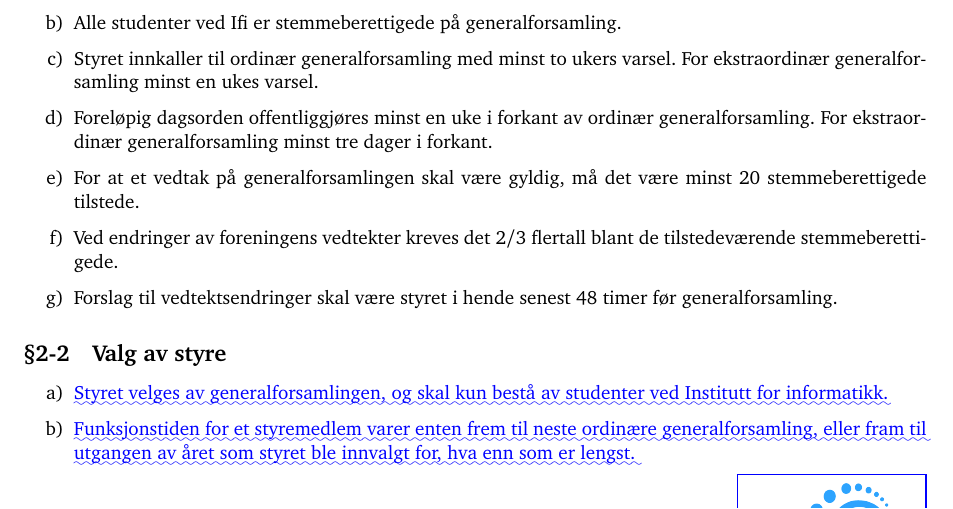
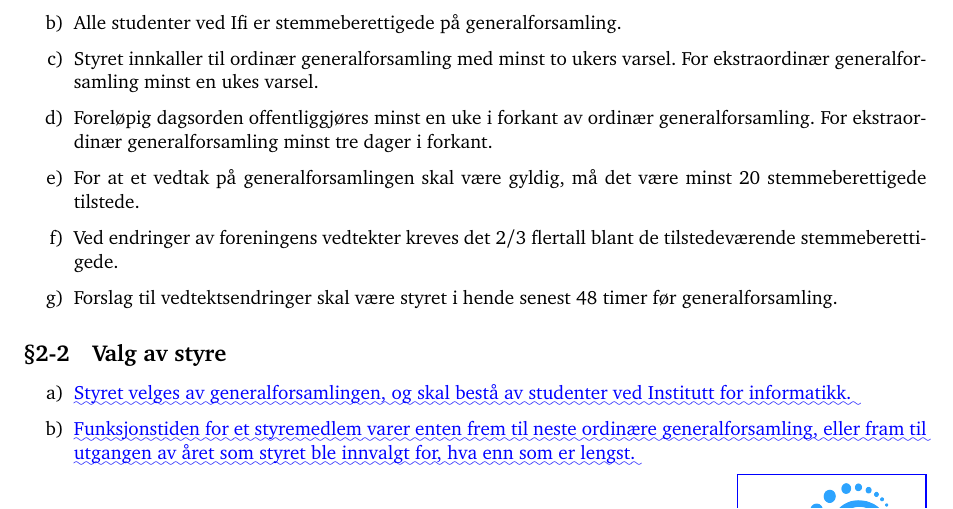
Before and after one commit to ifi-dagen/docs, a LaTeX document (vedtekter/diff.tex): part of page 1 of 3, cut so that both start at the same text. Compiled offline with pdfLaTeX.

Commit message:
Fjernet 'kun' ettersom det var unødvendig

```diff
--- a/vedtekter/diff.tex
+++ b/vedtekter/diff.tex
@@ -140,7 +140,7 @@
 %DIFDELCMD <     \item{Dersom enkelte verv ikke blir fylt på generalforsamling kan styret selv etterfylle nye styremedlemmer, med unntak av leder og økonomiansvarlig som må velges på ekstraordinær generalforsamling.}
 %DIFDELCMD <     \item{Ved frafall av et styremedlem (utenom leder og økonomiansvarlig), kan styret selv etterfylle nye styremedlemmer som blir sittende til neste ordinære generalforsamling. Leder og økonomiansvarlig må velges på ekstraordinær generalforsamling.}
 %DIFDELCMD < %%%
-\DIFdelend \DIFaddbegin \item \DIFadd{Styret velges av generalforsamlingen, og skal kun bestå av studenter ved Institutt for informatikk.
+\DIFdelend \DIFaddbegin \item \DIFadd{Styret velges av generalforsamlingen, og skal bestå av studenter ved Institutt for informatikk.
 	}\item \DIFadd{Funksjonstiden for et styremedlem varer enten frem til neste ordinære generalforsamling, eller fram til utgangen av året som styret ble innvalgt for, hva enn som er lengst.
 	}\item \DIFadd{Styret skal minimum bestå av leder, økonomiansvarlig og bedriftsansvarlig, og disse vervene kan }\textit{\DIFadd{kun}} \DIFadd{velges på en generalforsamling}\label{sec:protected}\DIFadd{.
 	}\item \DIFadd{Styret kan velge andre verv til valg før generalforsamlingen}\label{sec:free}\DIFadd{.
```
Also changed, not shown: vedtekter/vedtektsforslag.tex (+1 -1 lines), vedtekter/diff.pdf, vedtekter/diff.tex (2 more changed lines).
